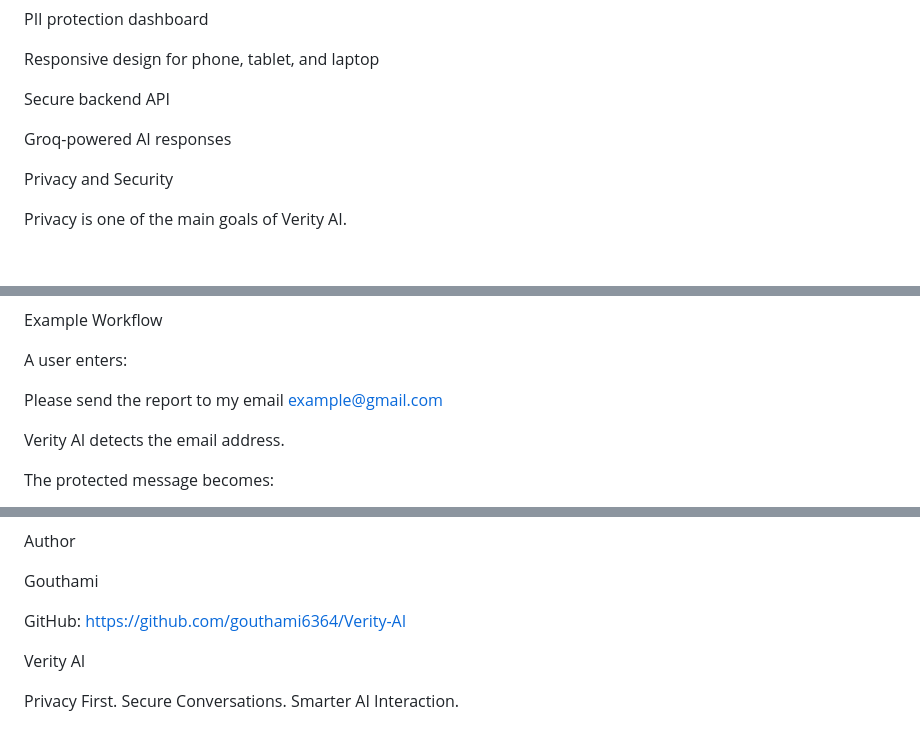
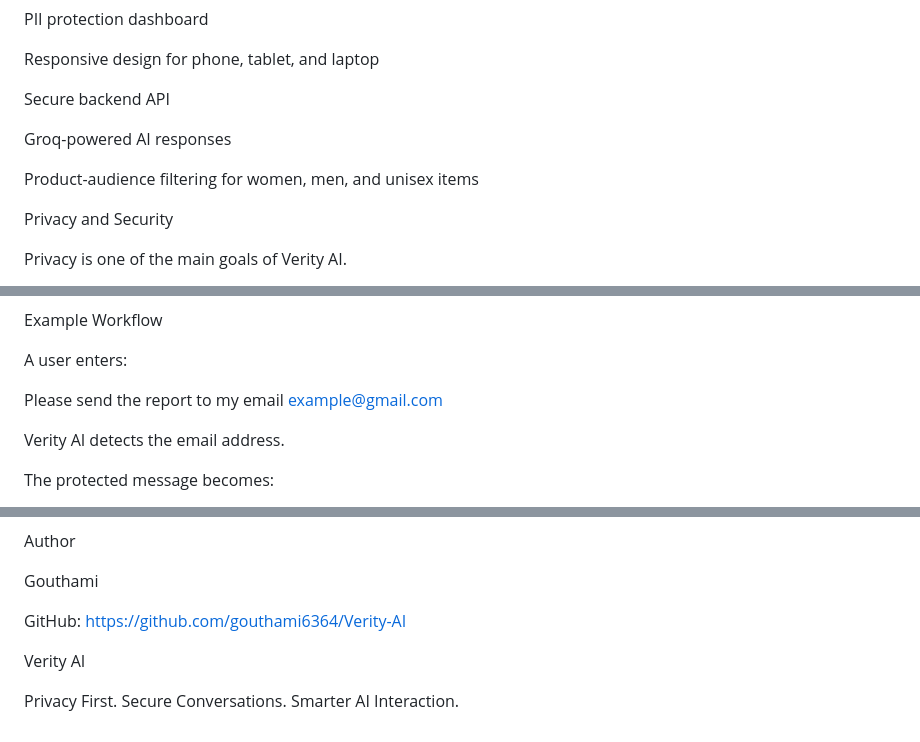
Before and after one commit to gouthami6364/Verity-AI, a Markdown page: README.md, 3 parts joined by grey strips. Rendered like a GitHub page; blank space fills up the shorter version.

```diff
--- a/README.md
+++ b/README.md
@@ -38,6 +38,8 @@ Secure backend API
 
 Groq-powered AI responses
 
+Product-audience filtering for women, men, and unisex items
+
 Privacy and Security
 
 Privacy is one of the main goals of Verity AI.
@@ -493,7 +495,7 @@ Example Workflow
 
 A user enters:
 
-Please send the report to my email example@gmail.com
+Please send the report to my email [example@gmail.com](mailto:example@gmail.com)
 
 Verity AI detects the email address.
 
@@ -566,7 +568,7 @@ Author
 Gouthami
 
 GitHub:
-https://github.com/gouthami6364/Verity-AI
+[https://github.com/gouthami6364/Verity-AI](https://github.com/gouthami6364/Verity-AI)
 
 Verity AI
 
```
Also changed, not shown: other parts of README.md (+25 -25 lines).
